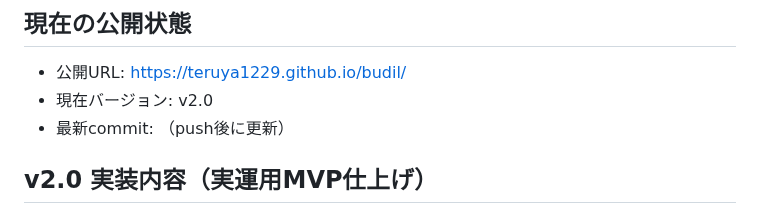
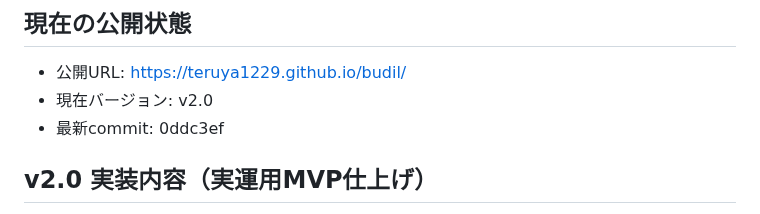
Before and after one commit to teruya1229/budil, a Markdown page: status.md, the part around the change. GitHub-like rendering.

Commit message:
docs: record v2.0 commit hash in status
Co-authored-by: Cursor <cursoragent@cursor.com>

```diff
--- a/status.md
+++ b/status.md
@@ -6,7 +6,7 @@
 
 - 公開URL: https://teruya1229.github.io/budil/
 - 現在バージョン: v2.0
-- 最新commit: （push後に更新）
+- 最新commit: 0ddc3ef
 
 ## v2.0 実装内容（実運用MVP仕上げ）
 
```
